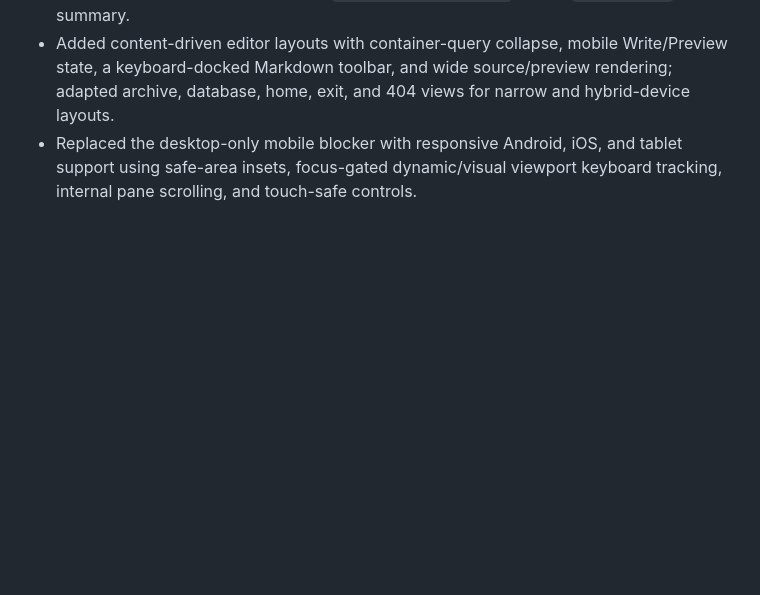
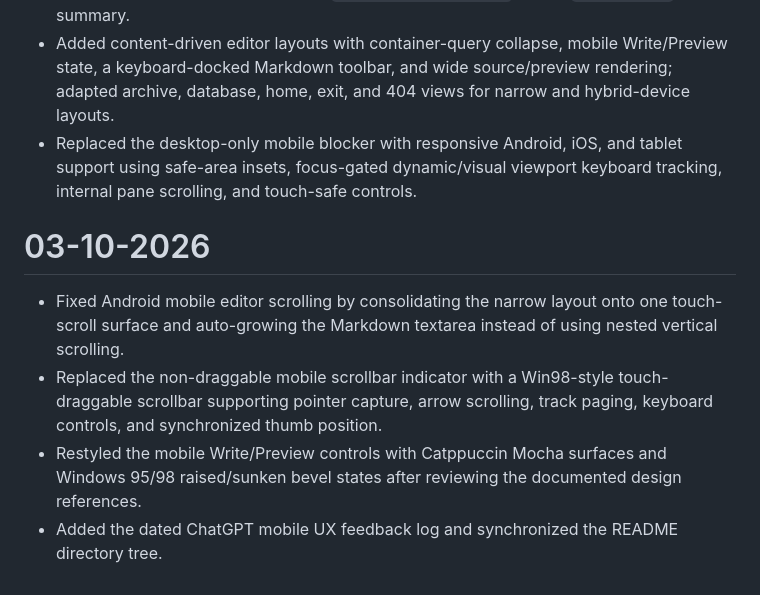
Before and after one commit to NamTheDev/MeditorD, a Markdown page: log.md, the part around the change. Drawn GitHub-style; blank space fills up the shorter version.

Commit message:
Docs: Record mobile editor UX fixes
03-10-2026

- Add the 03-10-2026 mobile scrolling and draggable scrollbar milestone.
- Record the themed Write and Preview control correction.
- Record the new dated ChatGPT log and README tree update.

```diff
--- a/log.md
+++ b/log.md
@@ -62,3 +62,9 @@
 - Refined third-party licensing documentation for MeditorD's self-hosted and local model by removing runtime user data from `THIRD_PARTY_NOTICES.md` and its `RESOURCES.md` summary.
 - Added content-driven editor layouts with container-query collapse, mobile Write/Preview state, a keyboard-docked Markdown toolbar, and wide source/preview rendering; adapted archive, database, home, exit, and 404 views for narrow and hybrid-device layouts.
 - Replaced the desktop-only mobile blocker with responsive Android, iOS, and tablet support using safe-area insets, focus-gated dynamic/visual viewport keyboard tracking, internal pane scrolling, and touch-safe controls.
+
+# 03-10-2026
+- Fixed Android mobile editor scrolling by consolidating the narrow layout onto one touch-scroll surface and auto-growing the Markdown textarea instead of using nested vertical scrolling.
+- Replaced the non-draggable mobile scrollbar indicator with a Win98-style touch-draggable scrollbar supporting pointer capture, arrow scrolling, track paging, keyboard controls, and synchronized thumb position.
+- Restyled the mobile Write/Preview controls with Catppuccin Mocha surfaces and Windows 95/98 raised/sunken bevel states after reviewing the documented design references.
+- Added the dated ChatGPT mobile UX feedback log and synchronized the README directory tree.
```
